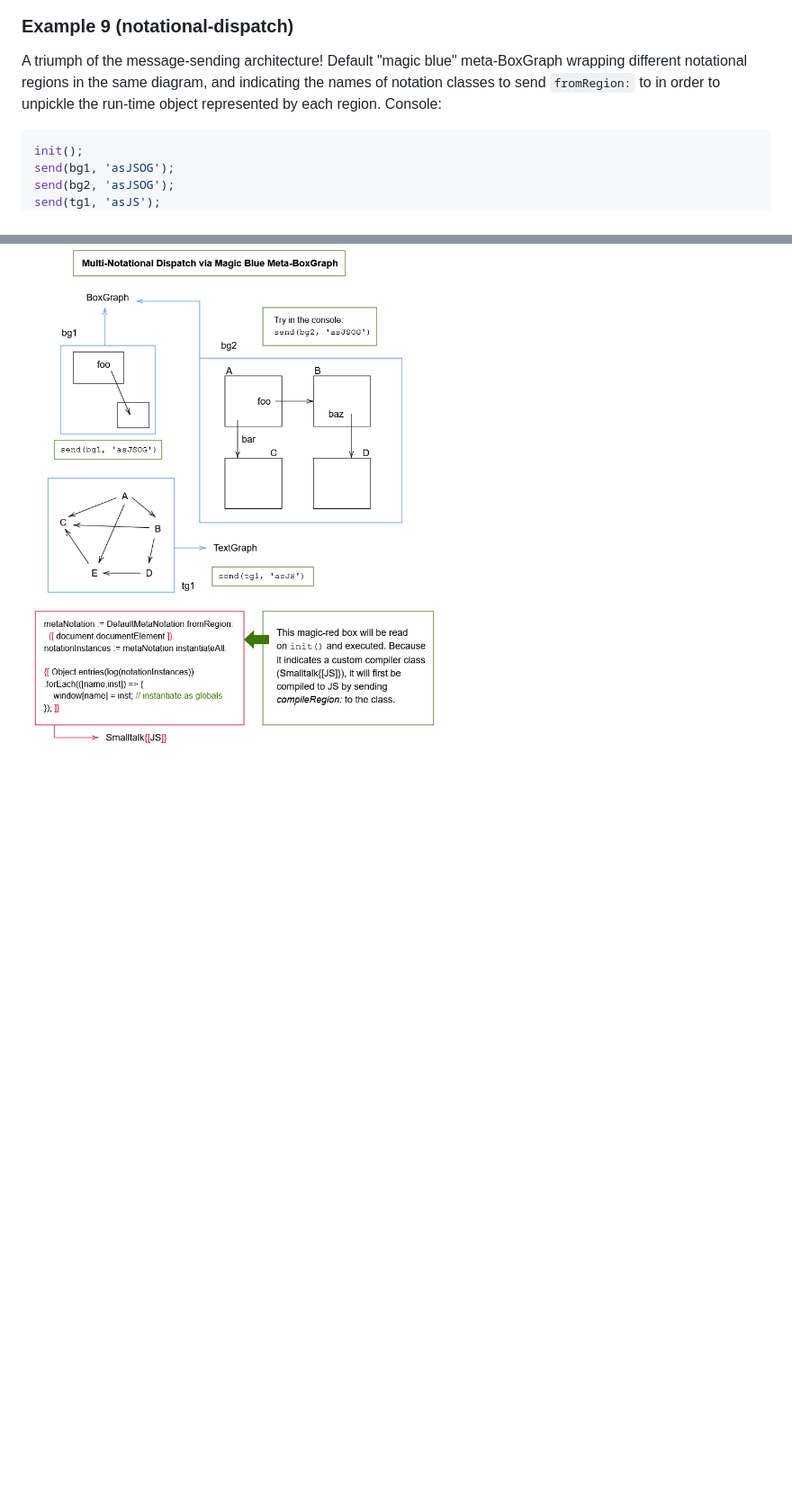
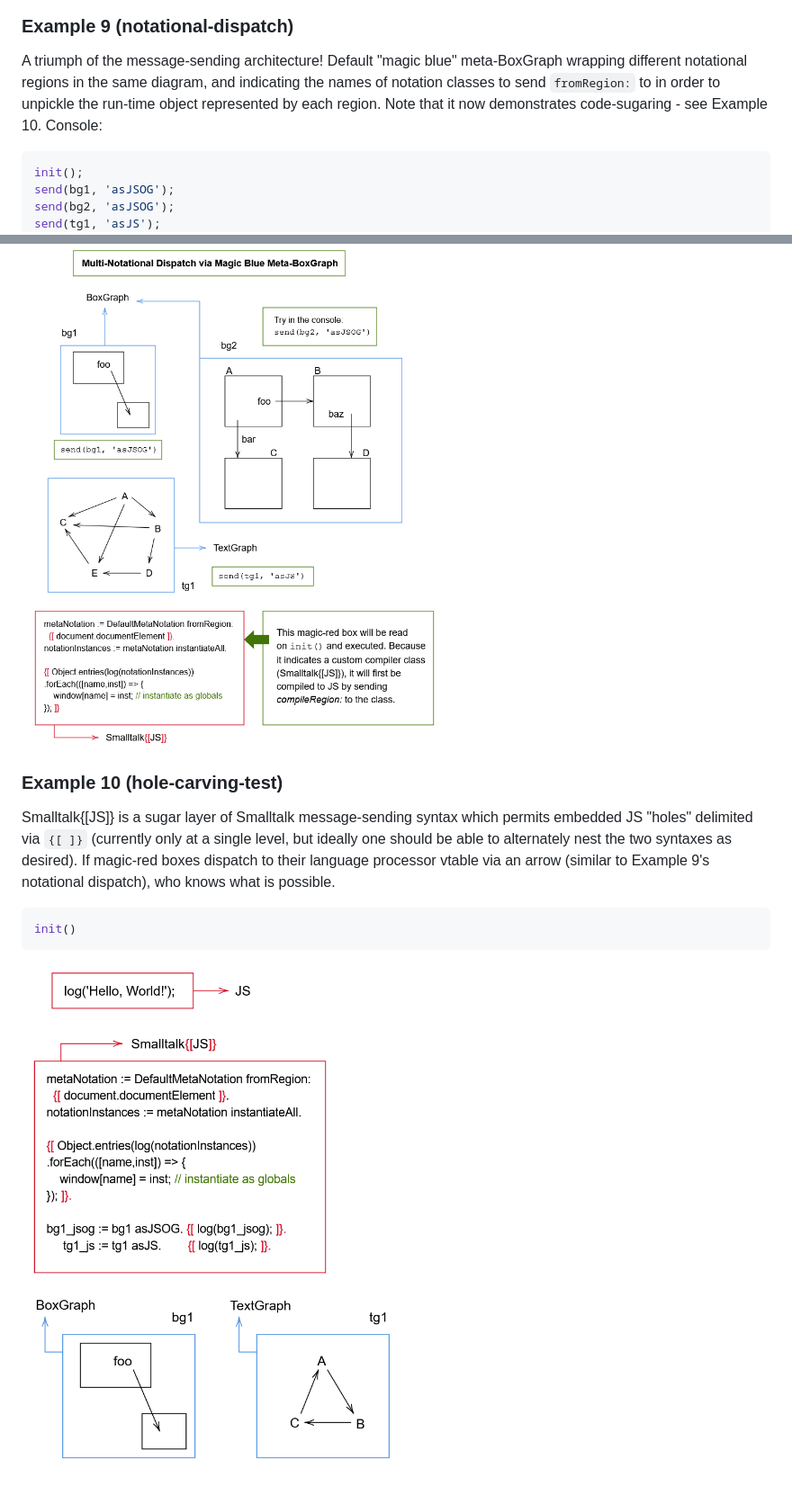
Before and after one commit to jdjakub/self-raising-diagrams, a Markdown page: README.md, 2 parts joined by grey strips. Shown at 90% size. Drawn GitHub-style; blank space fills up the shorter version.

Commit message:
Execute ST{[JS]} sugar!!! (pushed and forgot README)

````diff
--- a/README.md
+++ b/README.md
@@ -84,7 +84,7 @@ in the console.
 ![Containment stress test](./screenshots/demo-general-containment.png)
 
 ### Example 9 (notational-dispatch)
-A triumph of the message-sending architecture! Default "magic blue" meta-BoxGraph wrapping different notational regions in the same diagram, and indicating the names of notation classes to send `fromRegion:` to in order to unpickle the run-time object represented by each region. Console:
+A triumph of the message-sending architecture! Default "magic blue" meta-BoxGraph wrapping different notational regions in the same diagram, and indicating the names of notation classes to send `fromRegion:` to in order to unpickle the run-time object represented by each region. Note that it now demonstrates code-sugaring - see Example 10. Console:
 
 ```javascript
 init();
@@ -94,3 +94,12 @@ send(tg1, 'asJS');
 ```
 
 ![Notational Dispatch](./screenshots/demo-notational-dispatch.png)
+
+### Example 10 (hole-carving-test)
+Smalltalk{\[JS\]} is a sugar layer of Smalltalk message-sending syntax which permits embedded JS "holes" delimited via `{[ ]}` (currently only at a single level, but ideally one should be able to alternately nest the two syntaxes as desired). If magic-red boxes dispatch to their language processor vtable via an arrow (similar to Example 9's notational dispatch), who knows what is possible.
+
+```javascript
+init()
+```
+
+![Compilation Dispatch](./screenshots/demo-hole-carving-test.png)
````
